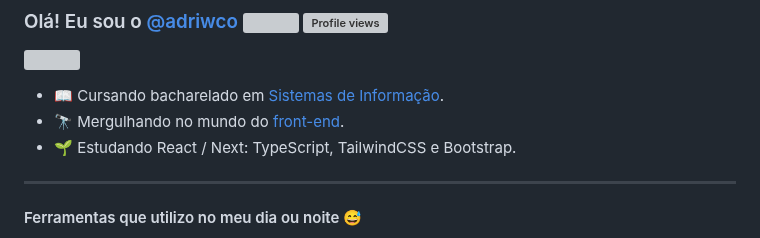
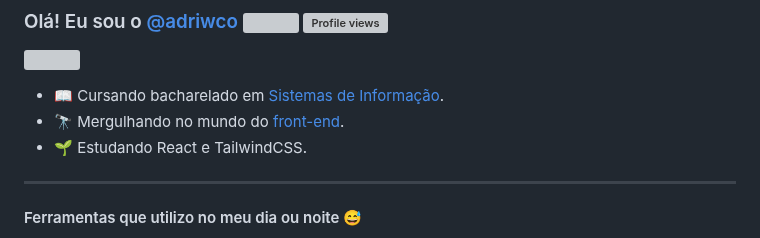
Before and after one commit to adriwco/adriwco, a Markdown page: README.md, the part around the change. GitHub-like rendering; grey boxes are pictures that could not be loaded.

```diff
--- a/README.md
+++ b/README.md
@@ -4,7 +4,7 @@
 
 - 📖 Cursando bacharelado em <a href="https://pt.wikipedia.org/wiki/Sistema_de_informa%C3%A7%C3%A3o">Sistemas de Informação</a>.
 - 🔭 Mergulhando no mundo do <a href="https://en.wikipedia.org/wiki/Front-end_web_development">front-end</a>.
-- 🌱 Estudando React / Next: TypeScript, TailwindCSS e Bootstrap.
+- 🌱 Estudando React e TailwindCSS.
 
 ****
 
```
